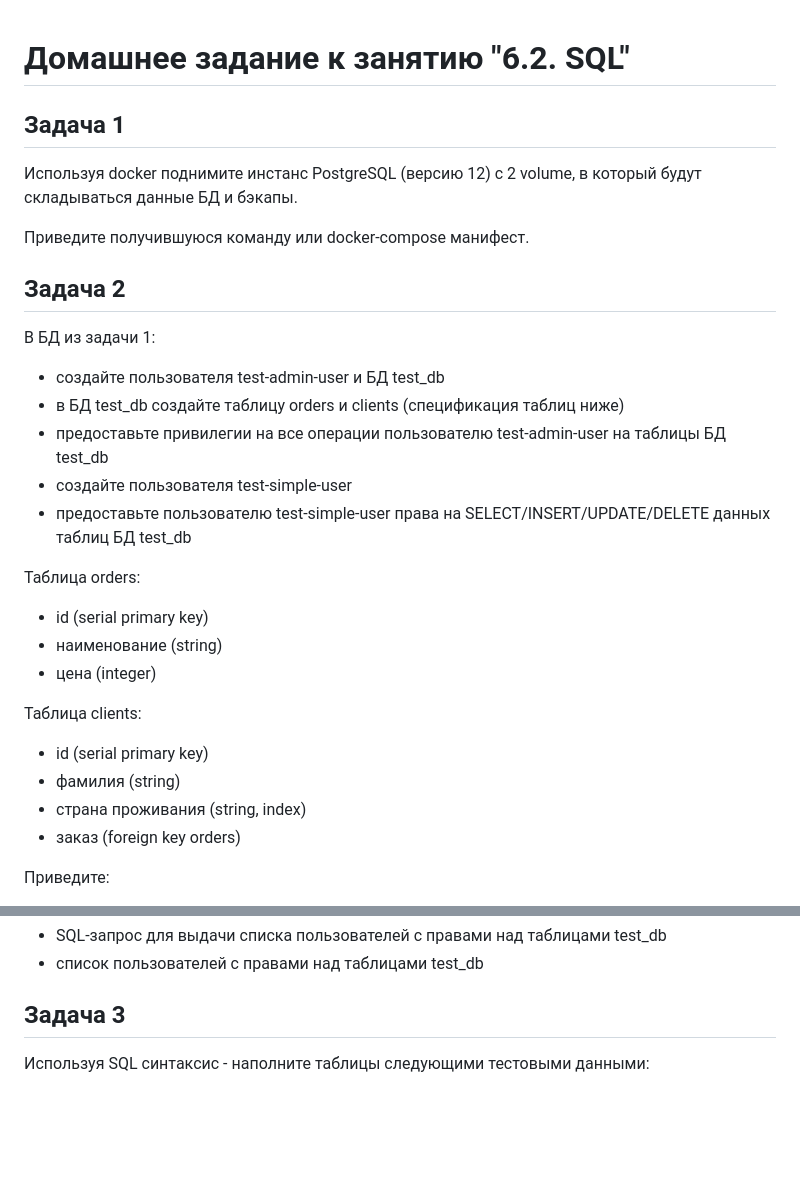
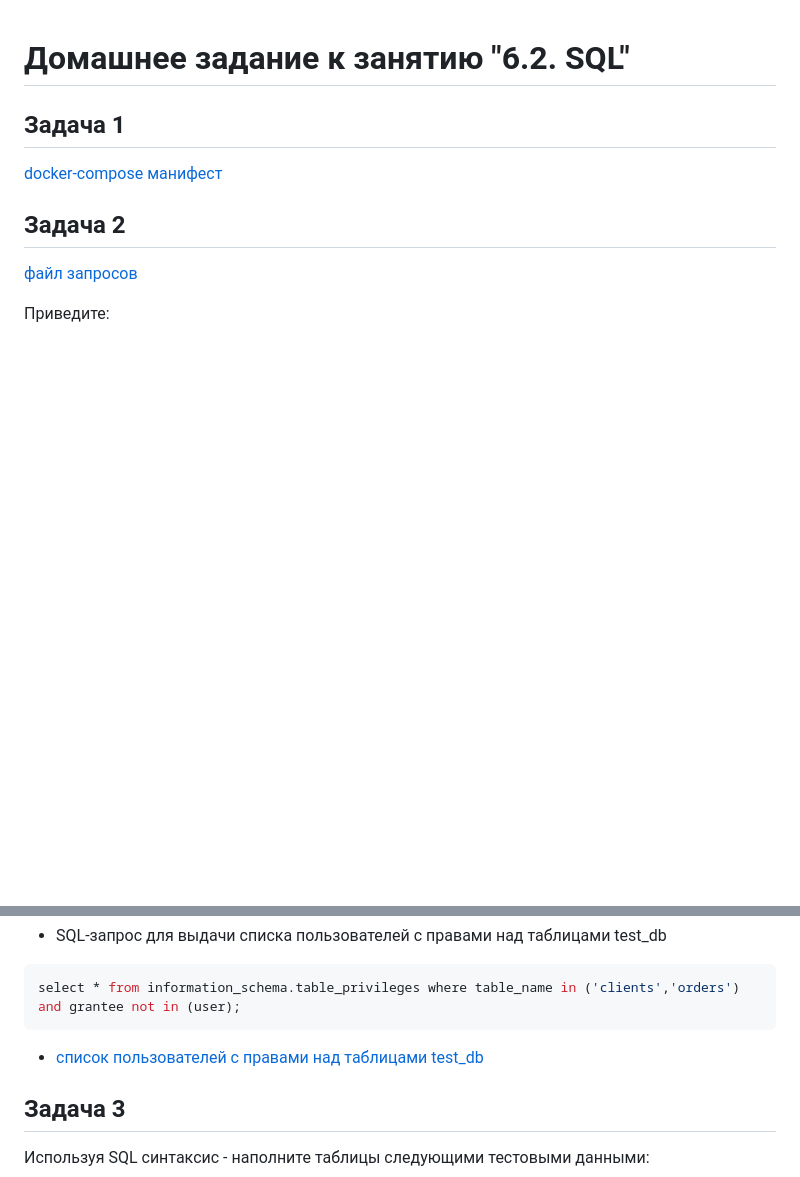
Before and after one commit to dotsenkois/devops-netology, a Markdown page: 06-db-02-sql/README.md, 2 parts joined by grey strips. Rendered like a GitHub page; blank space fills up the shorter version.

Commit message:
[06-db-02-sql] 1, 2

````diff
--- a/06-db-02-sql/README.md
+++ b/06-db-02-sql/README.md
@@ -1,30 +1,10 @@
 # Домашнее задание к занятию "6.2. SQL"
 
 ## Задача 1
-
-Используя docker поднимите инстанс PostgreSQL (версию 12) c 2 volume,
-в который будут складываться данные БД и бэкапы.
-
-Приведите получившуюся команду или docker-compose манифест.
+[docker-compose манифест](docker-compose_01.yml)
 
 ## Задача 2
 
-В БД из задачи 1:
-- создайте пользователя test-admin-user и БД test_db
-- в БД test_db создайте таблицу orders и clients (спeцификация таблиц ниже)
-- предоставьте привилегии на все операции пользователю test-admin-user на таблицы БД test_db
-- создайте пользователя test-simple-user
-- предоставьте пользователю test-simple-user права на SELECT/INSERT/UPDATE/DELETE данных таблиц БД test_db
-
-Таблица orders:
-- id (serial primary key)
-- наименование (string)
-- цена (integer)
-
-Таблица clients:
-- id (serial primary key)
-- фамилия (string)
-- страна проживания (string, index)
-- заказ (foreign key orders)
+[файл запросов](02.sql) <br>
 
 Приведите:
@@ -33,5 +13,8 @@
 - SQL-запрос для выдачи списка пользователей с правами над таблицами test_db
-- список пользователей с правами над таблицами test_db
+```sql
+select * from information_schema.table_privileges where table_name in ('clients','orders') and grantee not in (user);
+```
+- [список пользователей с правами над таблицами test_db](02_1.png)
 
 ## Задача 3
 
````
Also changed, not shown: other parts of 06-db-02-sql/README.md (+2 -2 lines), 06-db-02-sql/02_0.png (added), 06-db-02-sql/02_1.png (added), 1 other file.
